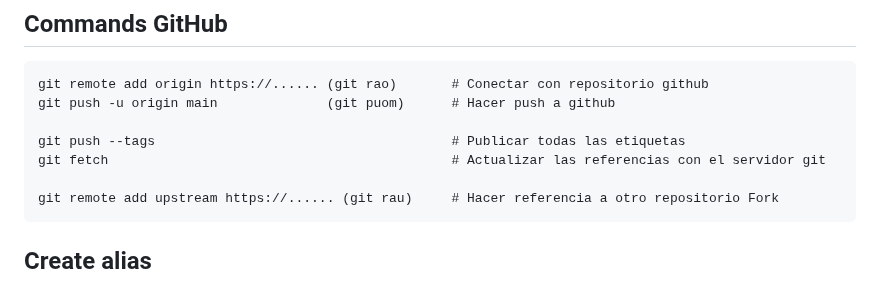
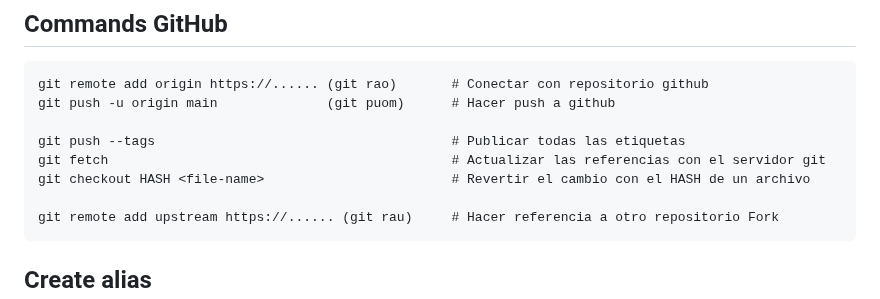
Before and after one commit to jonanv/git-course, a Markdown page: README.md, the part around the change. GitHub-like rendering.

Commit message:
:memo: (readme.md): Add new command for revet change

````diff
--- a/README.md
+++ b/README.md
@@ -65,6 +65,7 @@ git push -u origin main              (git puom)      # Hacer push a github
 
 git push --tags                                      # Publicar todas las etiquetas
 git fetch                                            # Actualizar las referencias con el servidor git
+git checkout HASH <file-name>                        # Revertir el cambio con el HASH de un archivo
 
 git remote add upstream https://...... (git rau)     # Hacer referencia a otro repositorio Fork
 ```
````
